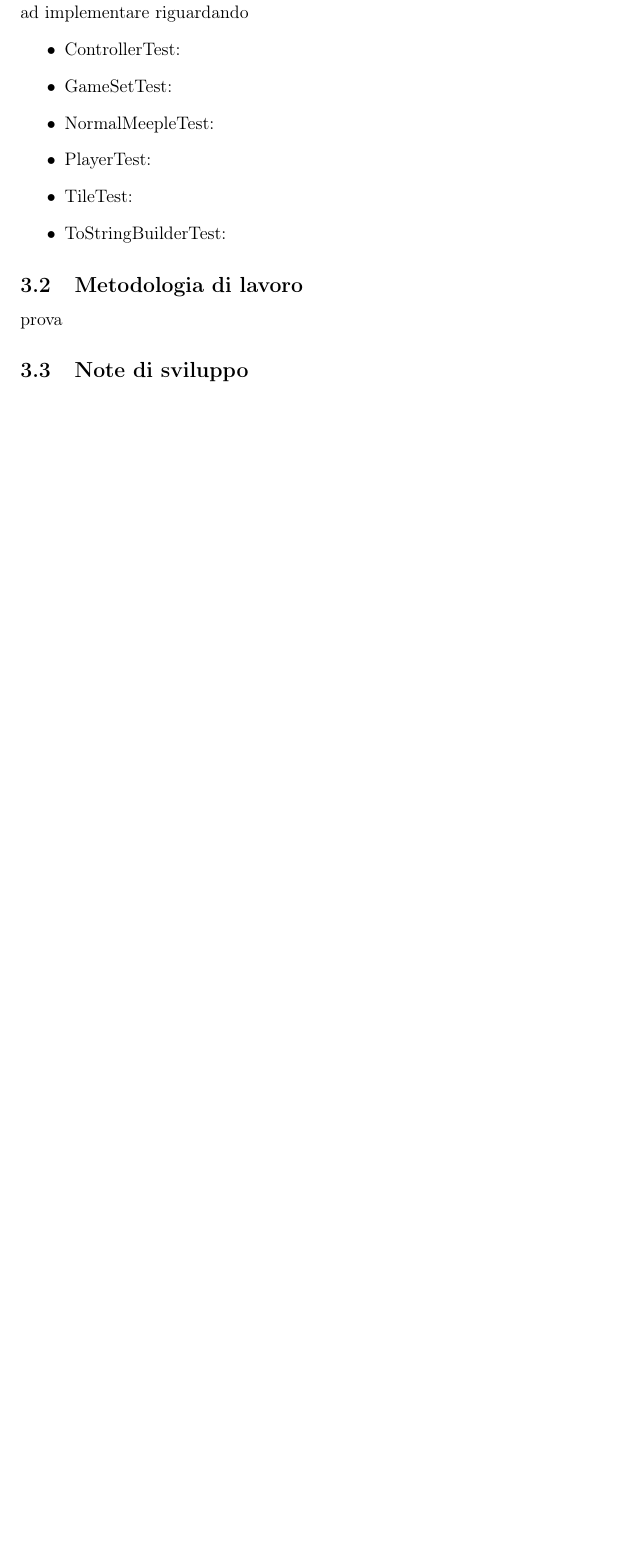
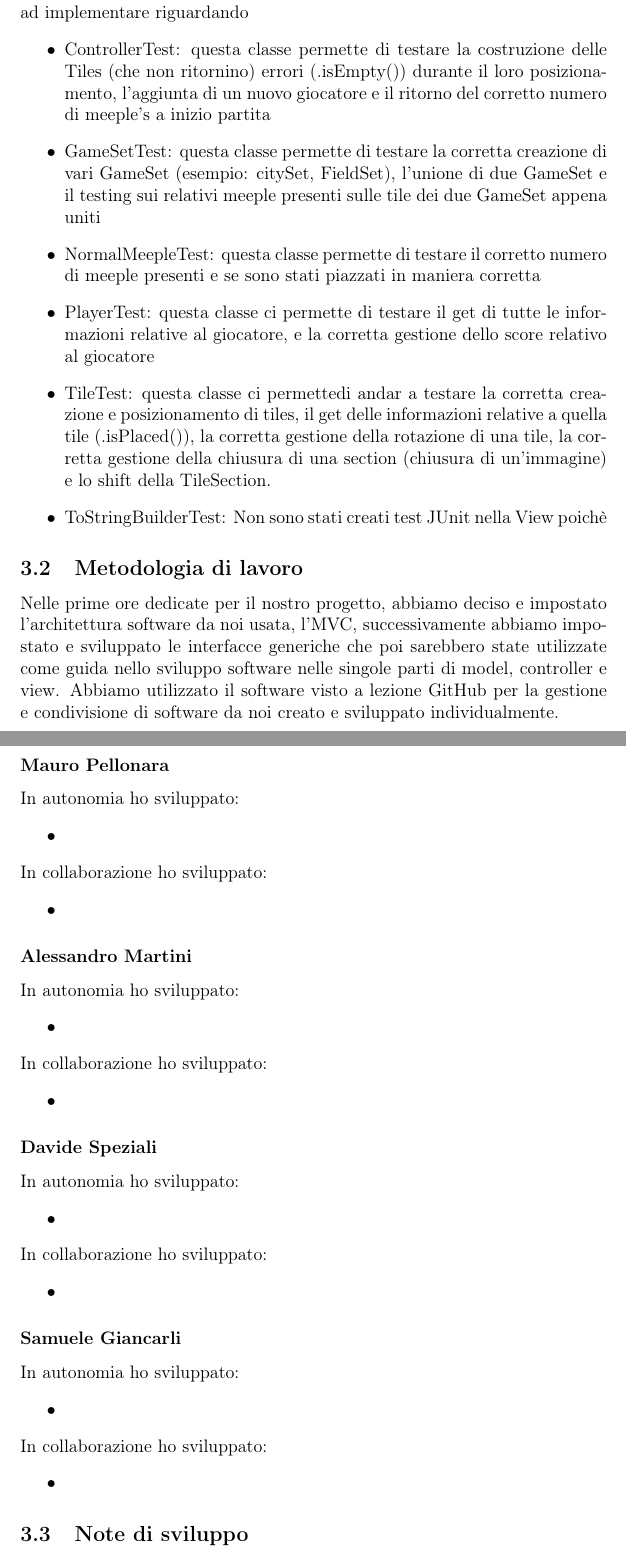
Before and after one commit to MauroPello/caesena, a LaTeX document (main.tex, which reads content/03.sviluppo.tex): part of page 6 of 10 before the commit and two parts of pages 6 and 7 of 11 after it, the two joined at a grey line, cut so that both start at the same text, the shorter picture padded with empty space. Compiled offline with pdfLaTeX.

Commit message:
update sviluppo.tex

```diff
--- a/content/03.sviluppo.tex
+++ b/content/03.sviluppo.tex
@@ -2,15 +2,56 @@
 \subsection{Testing automatizzato}
 Per effettuare i test necessari per i corretti controlli di funzionalità del nostro software abbiamo utilizzato la suite dedicata JUnit 5. I test che siamo andati ad implementare riguardando
 \begin{itemize}
-    \item ControllerTest:
-    \item GameSetTest:
-    \item NormalMeepleTest:
-    \item PlayerTest:
-    \item TileTest:
+    \item ControllerTest: questa classe permette di testare la costruzione delle Tiles (che non ritornino) errori (.isEmpty()) durante il loro posizionamento, l'aggiunta di un nuovo giocatore e il ritorno del corretto numero di meeple's a inizio partita
+    \item GameSetTest: questa classe permette di testare la corretta creazione di vari GameSet (esempio: citySet, FieldSet), l'unione di due GameSet e il testing sui relativi meeple presenti sulle tile dei due GameSet appena uniti
+    \item NormalMeepleTest: questa classe permette di testare il corretto numero di meeple presenti e se sono stati piazzati in maniera corretta
+    \item PlayerTest: questa classe ci permette di testare il get di tutte le informazioni relative al giocatore, e la corretta gestione dello score relativo al giocatore
+    \item TileTest: questa classe ci permettedi andar a testare la corretta creazione e posizionamento di tiles, il get delle informazioni relative a quella tile (.isPlaced()), la corretta gestione della rotazione di una tile, la corretta gestione della chiusura di una section (chiusura di un'immagine) e lo shift della TileSection.
     \item ToStringBuilderTest:
+    Non sono stati creati test JUnit nella View poichè
 \end{itemize}
 
 \subsection{Metodologia di lavoro}
-prova
+Nelle prime ore dedicate per il nostro progetto, abbiamo deciso e impostato l'architettura software da noi usata, l'MVC, successivamente abbiamo impostato e sviluppato le interfacce generiche che poi sarebbero state utilizzate come guida nello sviluppo software nelle singole parti di model, controller e view. Abbiamo utilizzato il software visto a lezione GitHub per la gestione e condivisione di software da noi creato e sviluppato individualmente.
+\subsubsection*{Mauro Pellonara}
+In autonomia ho sviluppato:
+\begin{itemize}
+    \item
+\end{itemize}
+In collaborazione ho sviluppato:
+\begin{itemize}
+    \item
+\end{itemize}
+
+\subsubsection*{Alessandro Martini}
+In autonomia ho sviluppato:
+\begin{itemize}
+    \item
+\end{itemize}
+In collaborazione ho sviluppato:
+\begin{itemize}
+    \item
+\end{itemize}
+
+\subsubsection*{Davide Speziali}
+In autonomia ho sviluppato:
+\begin{itemize}
+    \item
+\end{itemize}
+In collaborazione ho sviluppato:
+\begin{itemize}
+    \item
+\end{itemize}
+
+\subsubsection*{Samuele Giancarli}
+In autonomia ho sviluppato:
+\begin{itemize}
+    \item
+\end{itemize}
+In collaborazione ho sviluppato:
+\begin{itemize}
+    \item
+\end{itemize}
+
 \subsection{Note di sviluppo}
 prova
```
